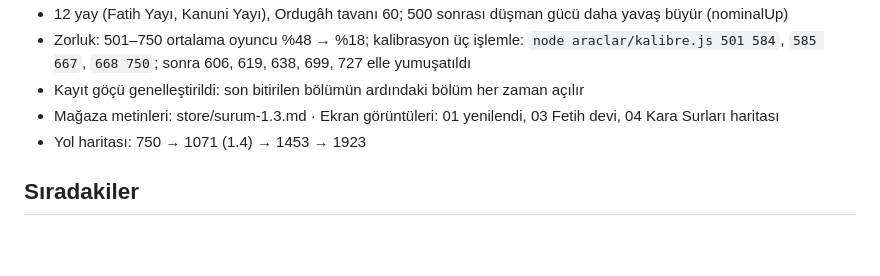
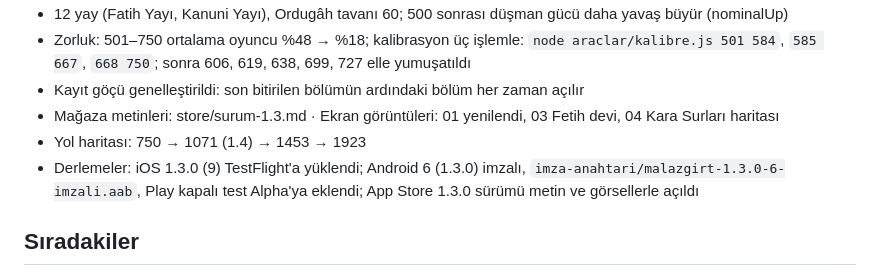
Before and after one commit to emreanduv/malazgirt-akincilari, a Markdown page: YAYIN-DURUMU.md, the part around the change. Rendered like a GitHub page; blank space fills up the shorter version.

Commit message:
Yayın durumu: 1.3.0 derlemeleri
Co-Authored-By: Claude Opus 5.5 <noreply@anthropic.com>
Claude-Session: https://claude.ai/code/session_01XFKqTkpwnpMLyQPGEr1eX2

```diff
--- a/YAYIN-DURUMU.md
+++ b/YAYIN-DURUMU.md
@@ -57,6 +57,7 @@
 - Kayıt göçü genelleştirildi: son bitirilen bölümün ardındaki bölüm her zaman açılır
 - Mağaza metinleri: store/surum-1.3.md · Ekran görüntüleri: 01 yenilendi, 03 Fetih devi, 04 Kara Surları haritası
 - Yol haritası: 750 → 1071 (1.4) → 1453 → 1923
+- Derlemeler: iOS 1.3.0 (9) TestFlight'a yüklendi; Android 6 (1.3.0) imzalı, `imza-anahtari/malazgirt-1.3.0-6-imzali.aab`, Play kapalı test Alpha'ya eklendi; App Store 1.3.0 sürümü metin ve görsellerle açıldı
 
 ## Sıradakiler
 - Apple ve Google'ın inceleme yanıtlarını bekle.
```
